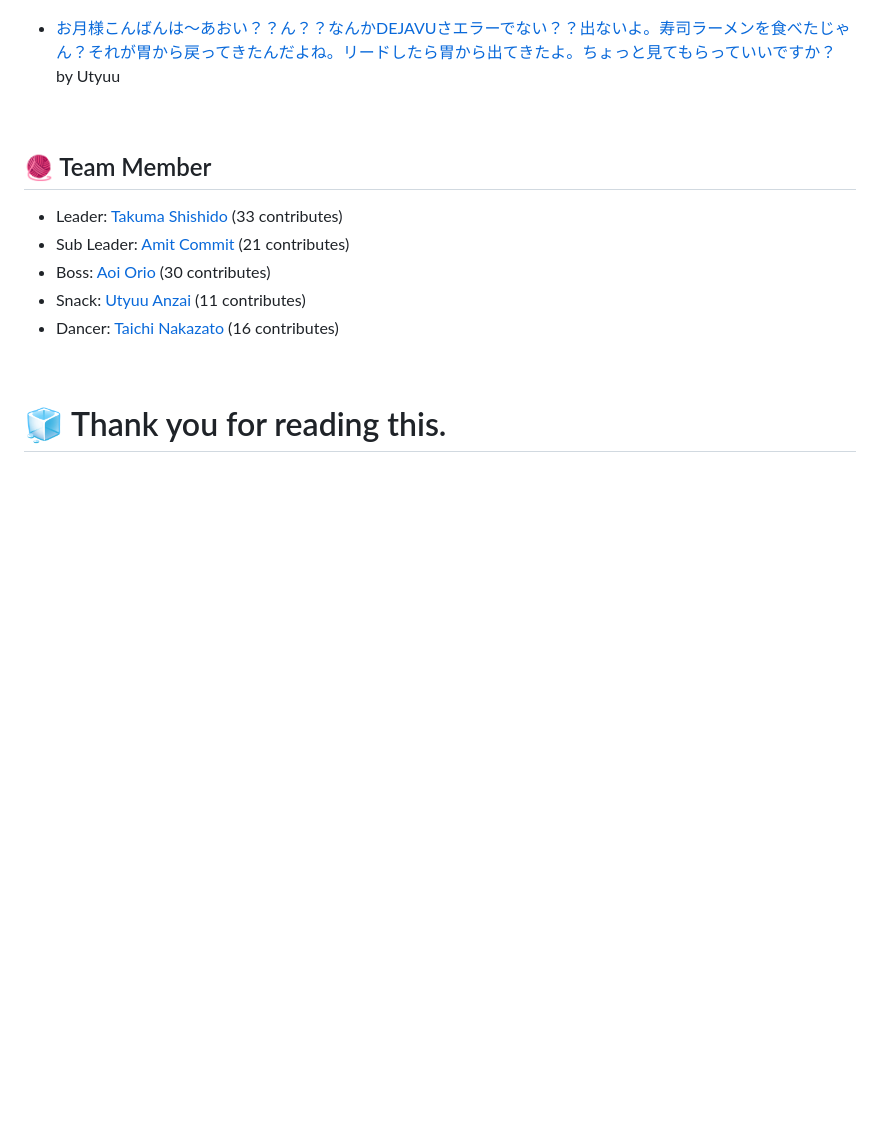
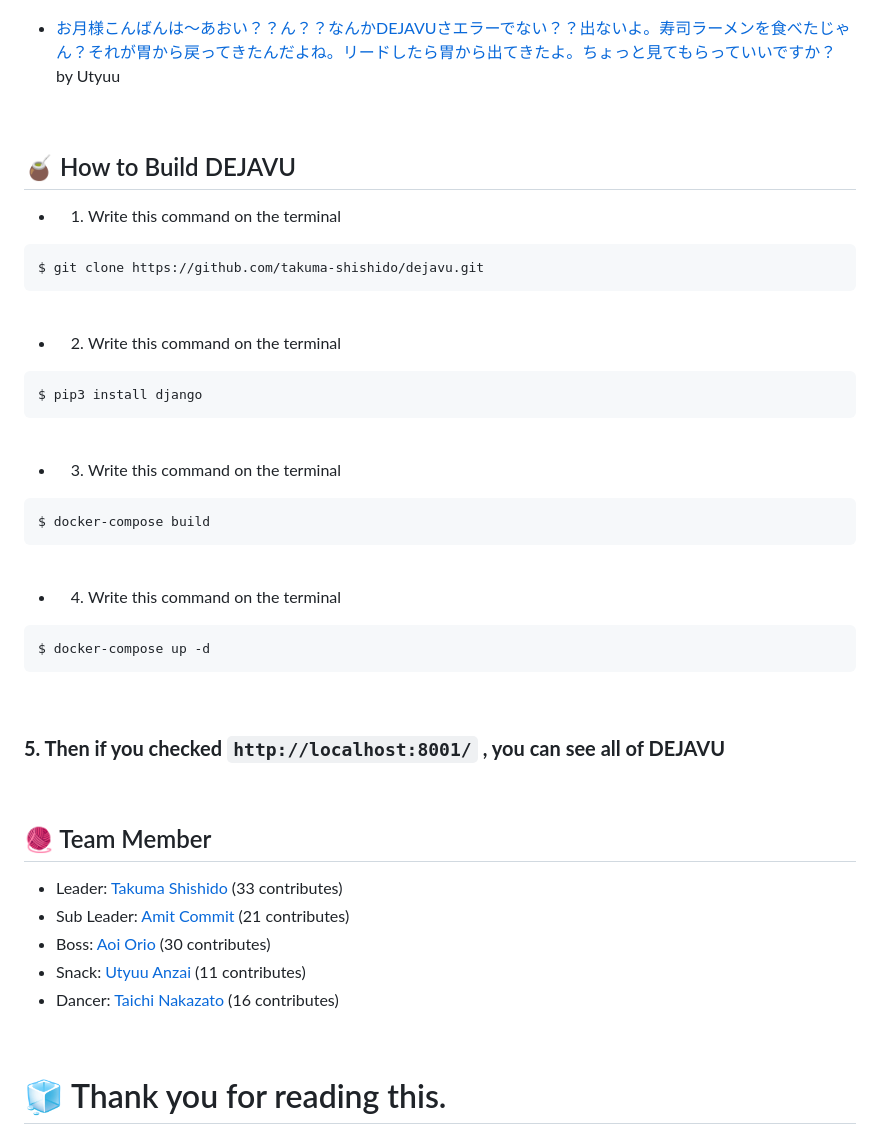
Before and after one commit to takuma-shishido/dejavu, a Markdown page: README.md, the part around the change. GitHub-like rendering; blank space fills up the shorter version.

Commit message:
🌵 fix: README.md

````diff
--- a/README.md
+++ b/README.md
@@ -113,6 +113,40 @@
 
 <br>
 
+## 🧉 How to Build DEJAVU
+- 1. Write this command on the terminal
+```
+$ git clone https://github.com/takuma-shishido/dejavu.git
+```
+
+<br>
+
+- 2. Write this command on the terminal
+```
+$ pip3 install django
+```
+
+<br>
+
+- 3. Write this command on the terminal
+```
+$ docker-compose build
+```
+
+<br>
+
+- 4. Write this command on the terminal
+```
+$ docker-compose up -d
+```
+
+<br>
+
+###  **5. Then if you checked `http://localhost:8001/` , you can see all of DEJAVU**
+
+
+<br>
+
 ## 🧶 Team Member
 - Leader: [Takuma Shishido](https://github.com/takuma-shishido) (33 contributes)
 - Sub Leader: [Amit Commit](https://github.com/amitB034) (21 contributes)
````
